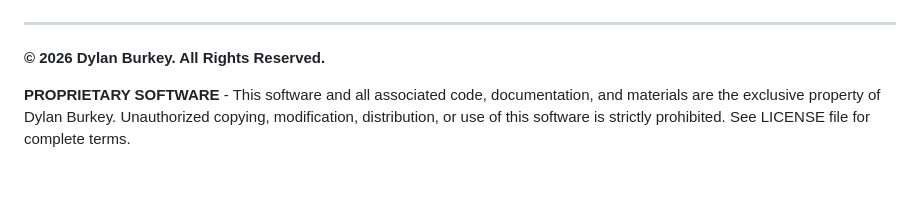
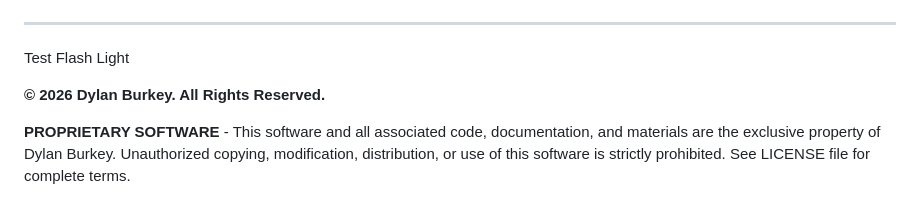
Before and after one commit to dylanburkey/claude-code-sidekick, a Markdown page: README.md, the part around the change. Drawn GitHub-style; blank space fills up the shorter version.

Commit message:
Update README.md
Testing Flash

```diff
--- a/README.md
+++ b/README.md
@@ -7,6 +7,8 @@
 ![Claude Code Sidekick](public/social-card.png)
 
 ---
+
+Test Flash Light
 
 **© 2026 Dylan Burkey. All Rights Reserved.**
 
```
